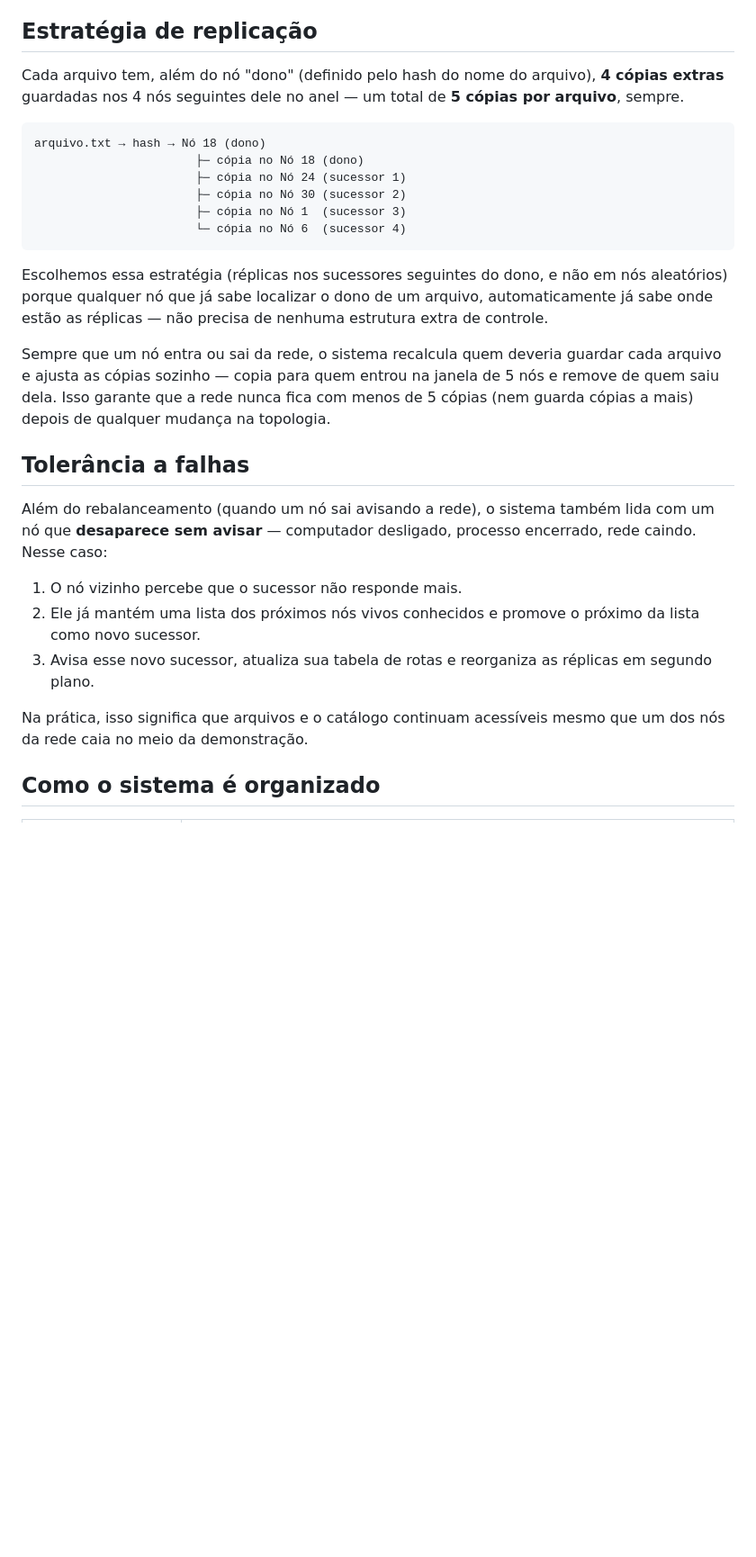
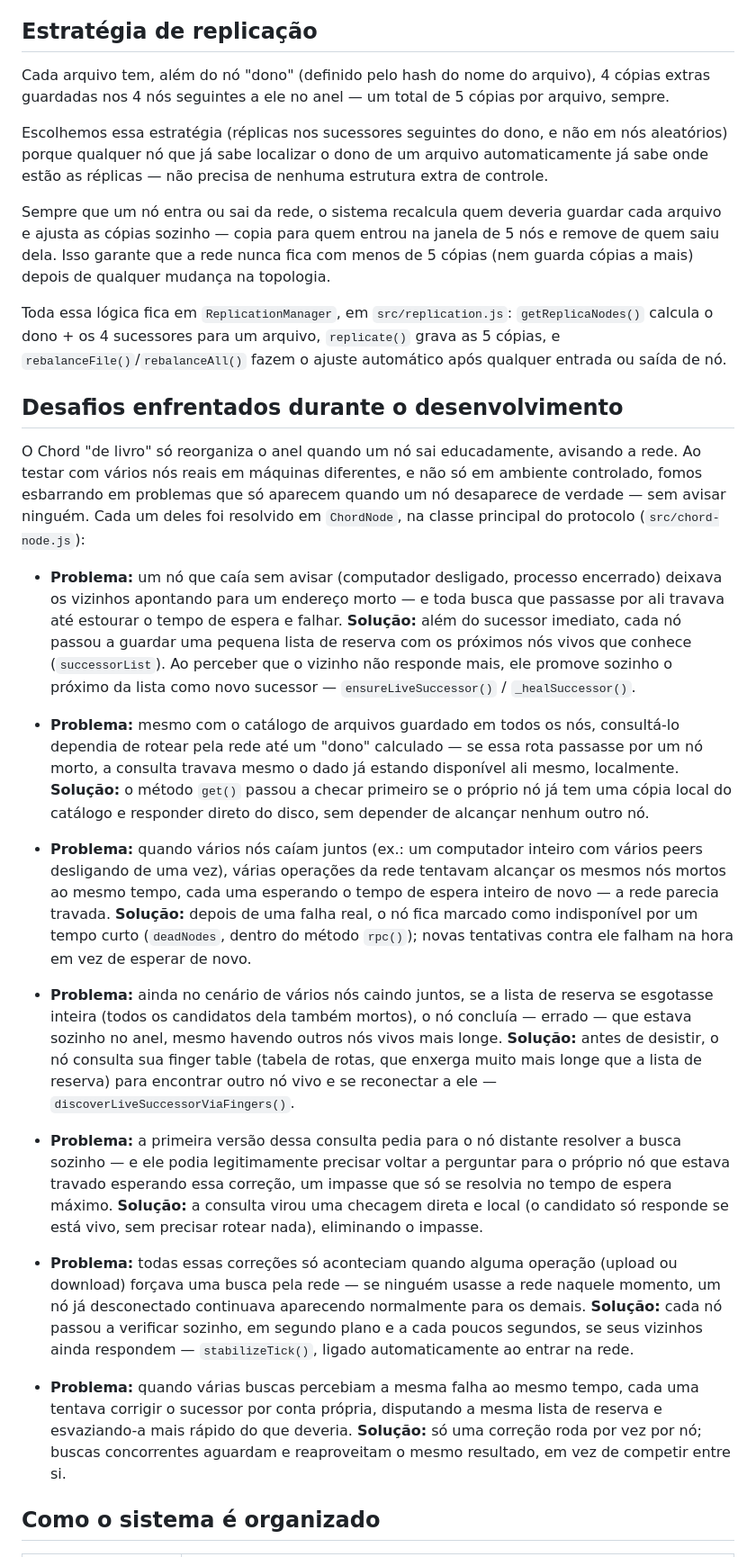
Before and after one commit to joaofoguin/chord_distributed_system, a Markdown page: APRESENTACAO.md, the part around one of its changes. Shown at 90% size. Drawn GitHub-style; blank space fills up the shorter version.

````diff
--- a/APRESENTACAO.md
+++ b/APRESENTACAO.md
@@ -14,21 +14,12 @@ mais disponível.
 ## Estratégia de replicação
 
 Cada arquivo tem, além do nó "dono" (definido pelo hash do nome do
-arquivo), **4 cópias extras** guardadas nos 4 nós seguintes dele no anel —
-um total de **5 cópias por arquivo**, sempre.
-
-```
-arquivo.txt → hash → Nó 18 (dono)
-                       ├─ cópia no Nó 18 (dono)
-                       ├─ cópia no Nó 24 (sucessor 1)
-                       ├─ cópia no Nó 30 (sucessor 2)
-                       ├─ cópia no Nó 1  (sucessor 3)
-                       └─ cópia no Nó 6  (sucessor 4)
-```
+arquivo), 4 cópias extras guardadas nos 4 nós seguintes a ele no anel — um
+total de 5 cópias por arquivo, sempre.
 
 Escolhemos essa estratégia (réplicas nos sucessores seguintes do dono, e
 não em nós aleatórios) porque qualquer nó que já sabe localizar o dono de
-um arquivo, automaticamente já sabe onde estão as réplicas — não precisa de
+um arquivo automaticamente já sabe onde estão as réplicas — não precisa de
 nenhuma estrutura extra de controle.
 
 Sempre que um nó entra ou sai da rede, o sistema recalcula quem deveria
@@ -37,20 +28,75 @@ janela de 5 nós e remove de quem saiu dela. Isso garante que a rede nunca
 fica com menos de 5 cópias (nem guarda cópias a mais) depois de qualquer
 mudança na topologia.
 
-## Tolerância a falhas
+Toda essa lógica fica em `ReplicationManager`, em `src/replication.js`:
+`getReplicaNodes()` calcula o dono + os 4 sucessores para um arquivo,
+`replicate()` grava as 5 cópias, e `rebalanceFile()`/`rebalanceAll()` fazem
+o ajuste automático após qualquer entrada ou saída de nó.
 
-Além do rebalanceamento (quando um nó sai avisando a rede), o sistema
-também lida com um nó que **desaparece sem avisar** — computador desligado,
-processo encerrado, rede caindo. Nesse caso:
+## Desafios enfrentados durante o desenvolvimento
 
-1. O nó vizinho percebe que o sucessor não responde mais.
-2. Ele já mantém uma lista dos próximos nós vivos conhecidos e promove o
-   próximo da lista como novo sucessor.
-3. Avisa esse novo sucessor, atualiza sua tabela de rotas e reorganiza as
-   réplicas em segundo plano.
+O Chord "de livro" só reorganiza o anel quando um nó sai educadamente,
+avisando a rede. Ao testar com vários nós reais em máquinas diferentes, e
+não só em ambiente controlado, fomos esbarrando em problemas que só
+aparecem quando um nó desaparece de verdade — sem avisar ninguém. Cada um
+deles foi resolvido em `ChordNode`, na classe principal do protocolo
+(`src/chord-node.js`):
 
-Na prática, isso significa que arquivos e o catálogo continuam acessíveis
-mesmo que um dos nós da rede caia no meio da demonstração.
+- **Problema:** um nó que caía sem avisar (computador desligado, processo
+  encerrado) deixava os vizinhos apontando para um endereço morto — e toda
+  busca que passasse por ali travava até estourar o tempo de espera e
+  falhar.
+  **Solução:** além do sucessor imediato, cada nó passou a guardar uma
+  pequena lista de reserva com os próximos nós vivos que conhece
+  (`successorList`). Ao perceber que o vizinho não responde mais, ele
+  promove sozinho o próximo da lista como novo sucessor —
+  `ensureLiveSuccessor()` / `_healSuccessor()`.
+
+- **Problema:** mesmo com o catálogo de arquivos guardado em todos os nós,
+  consultá-lo dependia de rotear pela rede até um "dono" calculado — se
+  essa rota passasse por um nó morto, a consulta travava mesmo o dado já
+  estando disponível ali mesmo, localmente.
+  **Solução:** o método `get()` passou a checar primeiro se o próprio nó já
+  tem uma cópia local do catálogo e responder direto do disco, sem
+  depender de alcançar nenhum outro nó.
+
+- **Problema:** quando vários nós caíam juntos (ex.: um computador inteiro
+  com vários peers desligando de uma vez), várias operações da rede
+  tentavam alcançar os mesmos nós mortos ao mesmo tempo, cada uma esperando
+  o tempo de espera inteiro de novo — a rede parecia travada.
+  **Solução:** depois de uma falha real, o nó fica marcado como
+  indisponível por um tempo curto (`deadNodes`, dentro do método `rpc()`);
+  novas tentativas contra ele falham na hora em vez de esperar de novo.
+
+- **Problema:** ainda no cenário de vários nós caindo juntos, se a lista de
+  reserva se esgotasse inteira (todos os candidatos dela também mortos), o
+  nó concluía — errado — que estava sozinho no anel, mesmo havendo outros
+  nós vivos mais longe.
+  **Solução:** antes de desistir, o nó consulta sua finger table (tabela de
+  rotas, que enxerga muito mais longe que a lista de reserva) para
+  encontrar outro nó vivo e se reconectar a ele —
+  `discoverLiveSuccessorViaFingers()`.
+
+- **Problema:** a primeira versão dessa consulta pedia para o nó distante
+  resolver a busca sozinho — e ele podia legitimamente precisar voltar a
+  perguntar para o próprio nó que estava travado esperando essa correção,
+  um impasse que só se resolvia no tempo de espera máximo.
+  **Solução:** a consulta virou uma checagem direta e local (o candidato só
+  responde se está vivo, sem precisar rotear nada), eliminando o impasse.
+
+- **Problema:** todas essas correções só aconteciam quando alguma operação
+  (upload ou download) forçava uma busca pela rede — se ninguém usasse a
+  rede naquele momento, um nó já desconectado continuava aparecendo
+  normalmente para os demais.
+  **Solução:** cada nó passou a verificar sozinho, em segundo plano e a
+  cada poucos segundos, se seus vizinhos ainda respondem —
+  `stabilizeTick()`, ligado automaticamente ao entrar na rede.
+
+- **Problema:** quando várias buscas percebiam a mesma falha ao mesmo
+  tempo, cada uma tentava corrigir o sucessor por conta própria, disputando
+  a mesma lista de reserva e esvaziando-a mais rápido do que deveria.
+  **Solução:** só uma correção roda por vez por nó; buscas concorrentes
+  aguardam e reaproveitam o mesmo resultado, em vez de competir entre si.
 
 ## Como o sistema é organizado
 
````
Also changed, not shown: other parts of APRESENTACAO.md (+12 -22 lines), README.md (+73 -71 lines).
